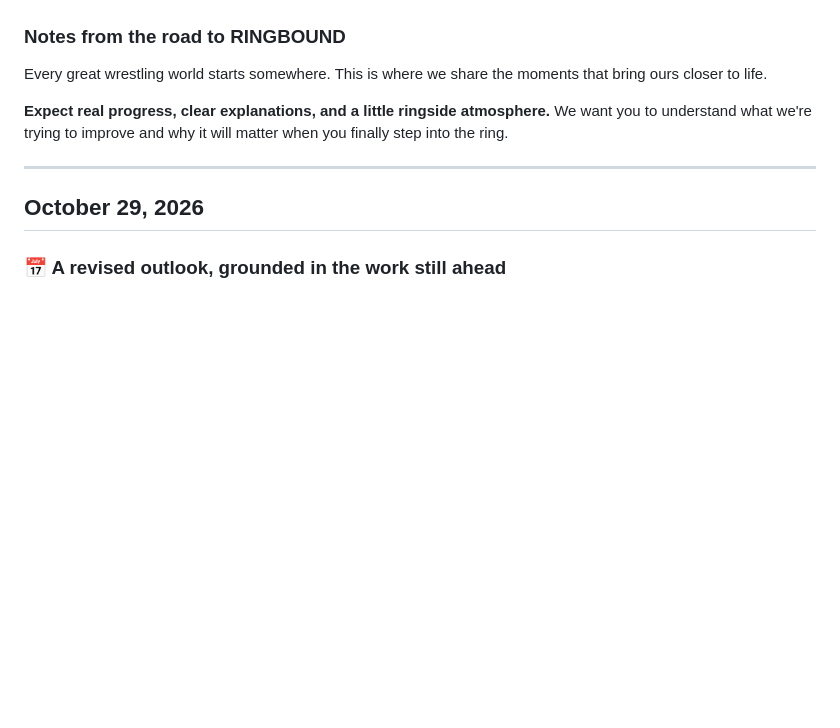
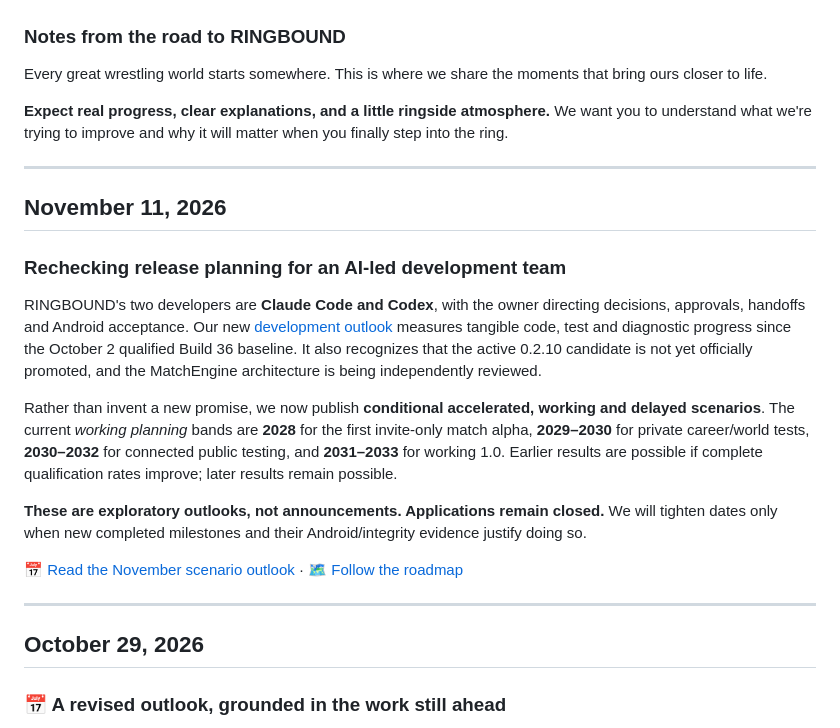
Before and after one commit to tyrellp416-lang/RINGBOUND-Community, a Markdown page: DEVLOG.md, the part around the change. GitHub-like rendering; blank space fills up the shorter version.

Commit message:
docs(public): publish AI-first conditional planning outlook in DEVLOG.md [skip ci]

```diff
--- a/DEVLOG.md
+++ b/DEVLOG.md
@@ -5,6 +5,20 @@
 Every great wrestling world starts somewhere. This is where we share the moments that bring ours closer to life.
 
 **Expect real progress, clear explanations, and a little ringside atmosphere.** We want you to understand what we're trying to improve and why it will matter when you finally step into the ring.
+
+---
+
+## November 11, 2026
+
+### Rechecking release planning for an AI-led development team
+
+RINGBOUND's two developers are **Claude Code and Codex**, with the owner directing decisions, approvals, handoffs and Android acceptance. Our new [development outlook](TIMELINE.md) measures tangible code, test and diagnostic progress since the October 2 qualified Build 36 baseline. It also recognizes that the active 0.2.10 candidate is not yet officially promoted, and the MatchEngine architecture is being independently reviewed.
+
+Rather than invent a new promise, we now publish **conditional accelerated, working and delayed scenarios**. The current *working planning* bands are **2028** for the first invite-only match alpha, **2029–2030** for private career/world tests, **2030–2032** for connected public testing, and **2031–2033** for working 1.0. Earlier results are possible if complete qualification rates improve; later results remain possible.
+
+**These are exploratory outlooks, not announcements. Applications remain closed.** We will tighten dates only when new completed milestones and their Android/integrity evidence justify doing so.
+
+[📅 Read the November scenario outlook](TIMELINE.md) · [🗺️ Follow the roadmap](ROADMAP.md)
 
 ---
 
```
